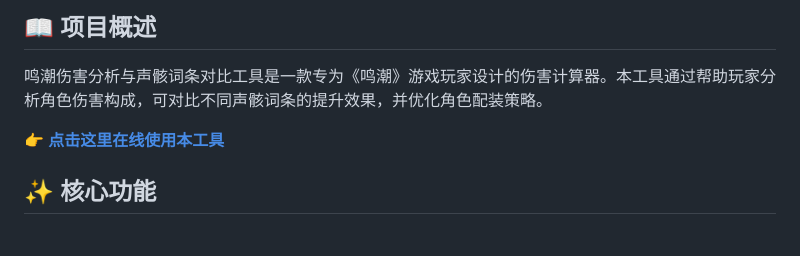
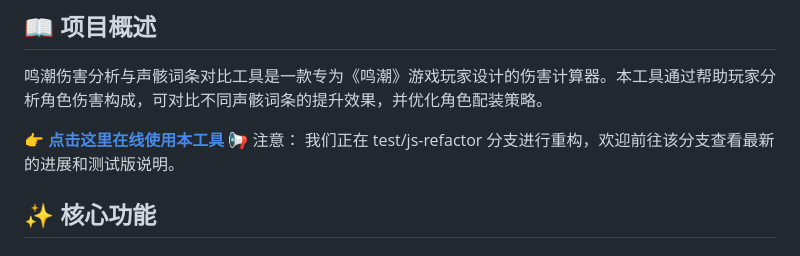
Before and after one commit to Pino216/wuwa_echoCompare, a Markdown page: README.MD, the part around the change. Drawn GitHub-style.

```diff
--- a/README.MD
+++ b/README.MD
@@ -5,7 +5,7 @@
 鸣潮伤害分析与声骸词条对比工具是一款专为《鸣潮》游戏玩家设计的伤害计算器。本工具通过帮助玩家分析角色伤害构成，可对比不同声骸词条的提升效果，并优化角色配装策略。
 
 👉 **[点击这里在线使用本工具](https://pino216.github.io/wuwa_echoCompare/)**
-
+📢 注意： 我们正在 test/js-refactor 分支进行重构，欢迎前往该分支查看最新的进展和测试版说明。
 ## ✨ 核心功能
 
 ### 🎯 伤害计算引擎
```
